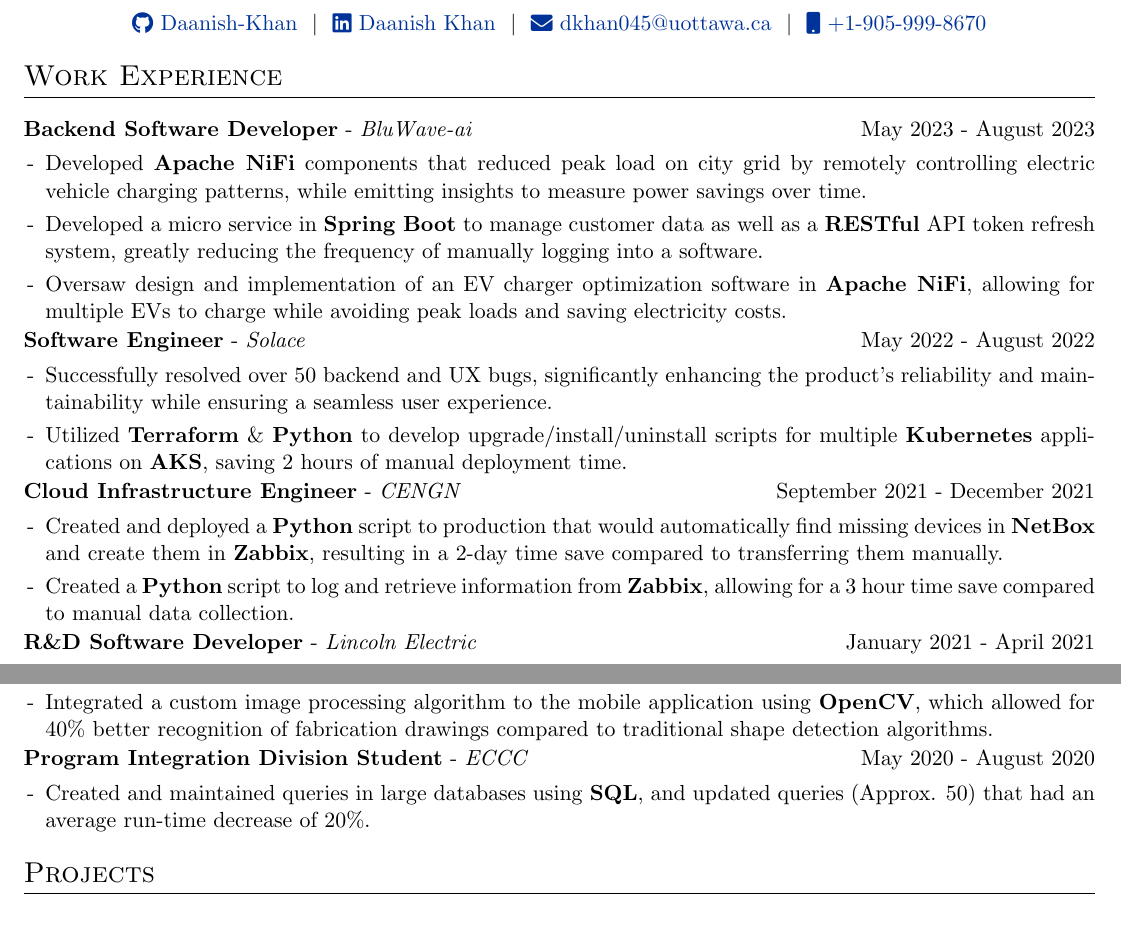
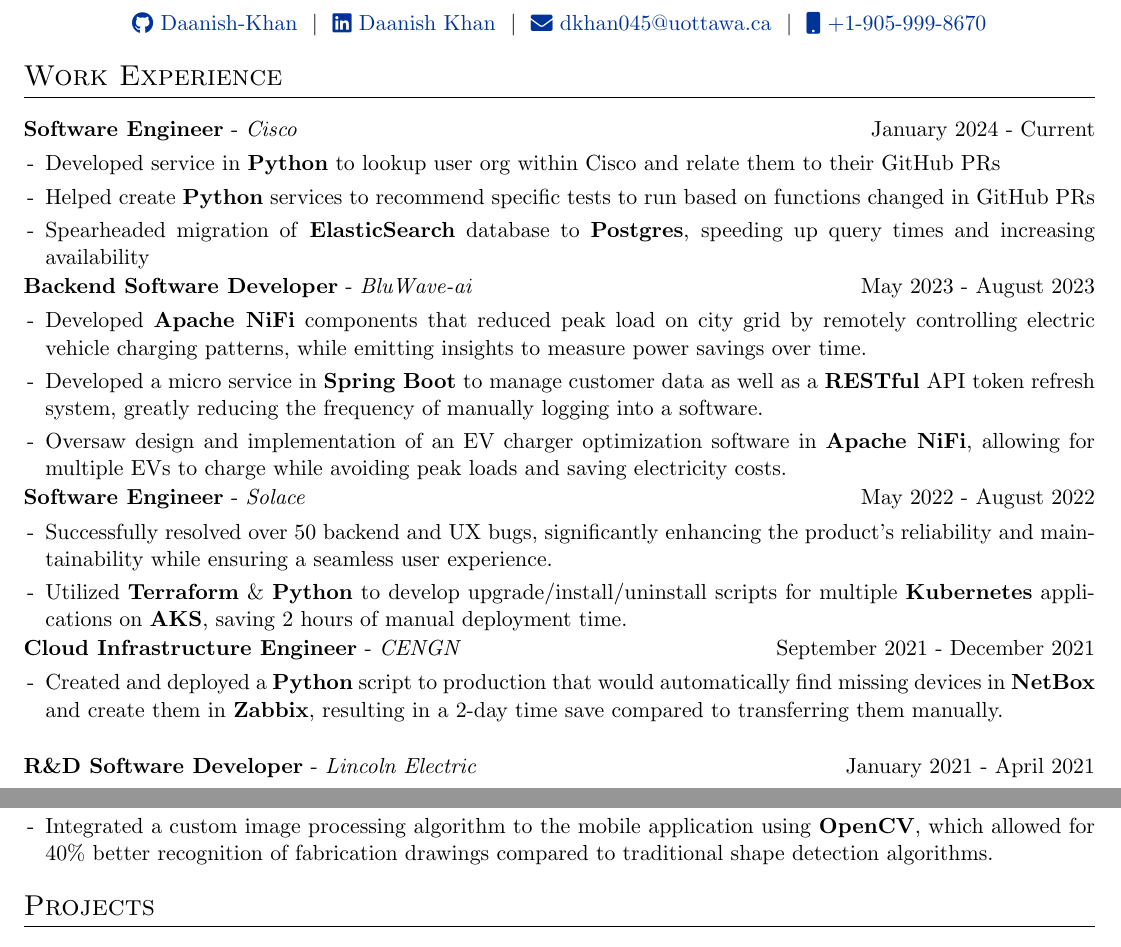
Before and after one commit to Daanish-Khan/resume, a LaTeX CV (cv.tex): two parts of the page, joined at a grey line, cut so that both start at the same text. Compiled offline with pdfLaTeX.

Commit message:
Update cv.tex

```diff
--- a/cv.tex
+++ b/cv.tex
@@ -129,7 +129,18 @@
 
 %Experience
 \section{Work Experience}
-
+\begin{tabularx}{\linewidth}{ @{}l r@{} }
+\textbf{Software Engineer} - \textit{Cisco} & \hfill January 2024 - Current \\[3.75pt]
+\multicolumn{2}{@{}X@{}}{
+\begin{minipage}[t]{\linewidth}
+    \begin{itemize}[nosep,after=\strut, leftmargin=1em, itemsep=3pt]
+        \item[-] Developed service in \textbf{Python} to lookup user org within Cisco and relate them to their GitHub PRs
+        \item[-] Helped create \textbf{Python} services to recommend specific tests to run based on functions changed in GitHub PRs
+        \item[-] Spearheaded migration of \textbf{ElasticSearch} database to \textbf{Postgres}, speeding up query times and increasing availability
+    \end{itemize}
+    \end{minipage}
+}
+\end{tabularx}
 \begin{tabularx}{\linewidth}{ @{}l r@{} }
 \textbf{Backend Software Developer} - \textit{BluWave-ai} & \hfill May 2023 - August 2023 \\[3.75pt]
 \multicolumn{2}{@{}X@{}}{
@@ -159,7 +170,7 @@
 \begin{minipage}[t]{\linewidth}
     \begin{itemize}[nosep,after=\strut, leftmargin=1em, itemsep=3pt]
         \item[-] Created and deployed a \textbf{Python} script to production that would automatically find missing devices in \textbf{NetBox} and create them in \textbf{Zabbix}, resulting in a 2-day time save compared to transferring them manually.
-        \item[-] Created a \textbf{Python} script to log and retrieve information from \textbf{Zabbix}, allowing for a 3 hour time save compared to manual data collection.
+
     \end{itemize}
     \end{minipage}
 }
@@ -171,16 +182,6 @@
     \begin{itemize}[nosep,after=\strut, leftmargin=1em, itemsep=3pt]
         \item[-] Developed a \textbf{React Native} mobile picture-to-AutoCAD converter application using \textbf{OCR}, \textbf{Azure Cloud Computing} servers, and \textbf{Expo} libraries, allowing customers to streamline the machined parts prototyping process by 1 week.
         \item[-] Integrated a custom image processing algorithm to the mobile application using \textbf{OpenCV}, which allowed for 40\% better recognition of fabrication drawings compared to traditional shape detection algorithms.
-    \end{itemize}
-    \end{minipage}
-}
-\end{tabularx}
-\begin{tabularx}{\linewidth}{ @{}l r@{} }
-\textbf{Program Integration Division Student} - \textit{ECCC} & \hfill May 2020 - August 2020 \\[3.75pt]
-\multicolumn{2}{@{}X@{}}{
-\begin{minipage}[t]{\linewidth}
-    \begin{itemize}[nosep,after=\strut, leftmargin=1em, itemsep=3pt]
-        \item[-] Created and maintained queries in large databases using \textbf{SQL}, and updated queries (Approx. 50) that had an average run-time decrease of 20\%.
     \end{itemize}
     \end{minipage}
 }
```
